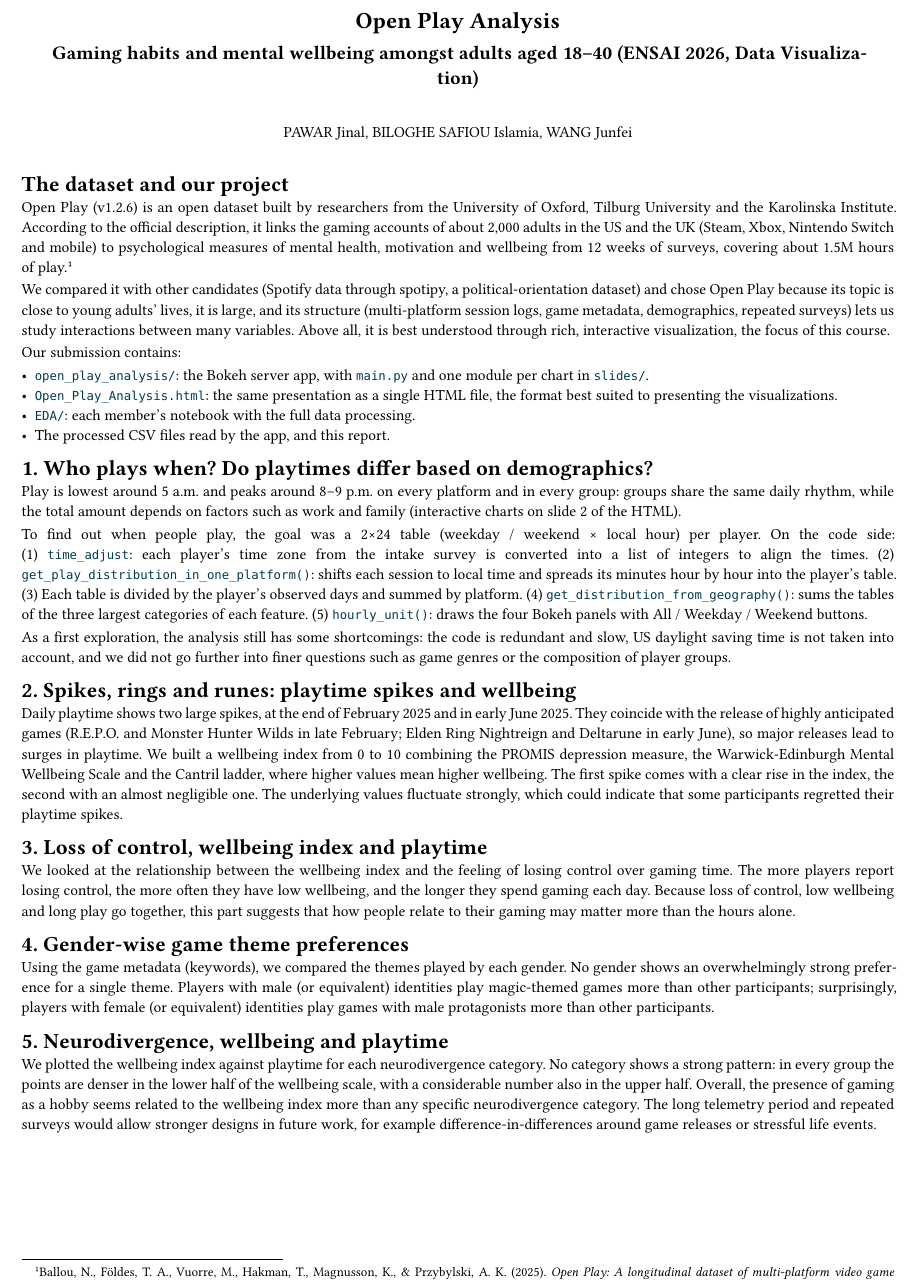
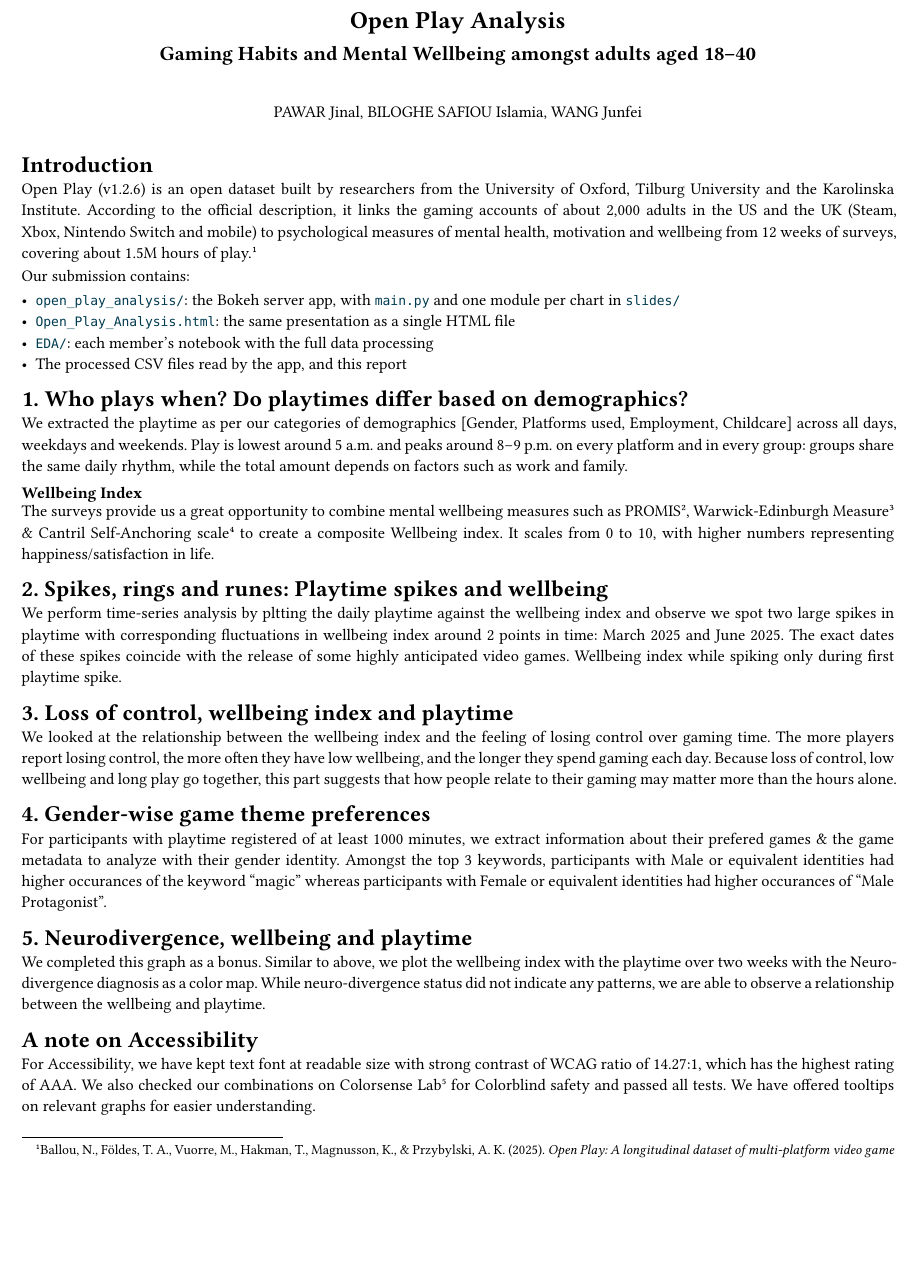
Before and after one commit to jinalpawar/Open_Play_Analysis, a Quarto document (report.qmd): part of the page, cut so that both start at the same text, the shorter picture padded with empty space. The pictures show the output file report.pdf that the author committed with the source.

Commit message:
Add report details

```diff
--- a/report.qmd
+++ b/report.qmd
@@ -1,12 +1,12 @@
 ---
 title: "Open Play Analysis"
-subtitle: "Gaming habits and mental wellbeing amongst adults aged 18–40 (ENSAI 2026, Data Visualization)"
+subtitle: "Gaming Habits and Mental Wellbeing amongst adults aged 18–40"
 author: "PAWAR Jinal, BILOGHE SAFIOU Islamia, WANG Junfei"
 format:
   typst:
     papersize: a4
     margin: {x: 1.5cm, y: 1.2cm}
-    fontsize: 9pt
+    fontsize: 9.5pt
     include-in-header:
       text: |
         #show: body => if sys.version >= version(0, 12, 0) {
@@ -19,45 +19,41 @@ format:
         #show heading: set block(above: 1em, below: 0.5em)
 ---
 
-## The dataset and our project
+## Introduction
 
 Open Play (v1.2.6) is an open dataset built by researchers from the University of Oxford, Tilburg University and the Karolinska Institute. According to the official description, it links the gaming accounts of about 2,000 adults in the US and the UK (Steam, Xbox, Nintendo Switch and mobile) to psychological measures of mental health, motivation and wellbeing from 12 weeks of surveys, covering about 1.5M hours of play.[^1]
 
-We compared it with other candidates (Spotify data through spotipy, a political-orientation dataset) and chose Open Play because its topic is close to young adults' lives, it is large, and its structure (multi-platform session logs, game metadata, demographics, repeated surveys) lets us study interactions between many variables. Above all, it is best understood through rich, interactive visualization, the focus of this course.
-
 Our submission contains:
 
-- `open_play_analysis/`: the Bokeh server app, with `main.py` and one module per chart in `slides/`.
-- `Open_Play_Analysis.html`: the same presentation as a single HTML file, the format best suited to presenting the visualizations.
-- `EDA/`: each member's notebook with the full data processing.
-- The processed CSV files read by the app, and this report.
+- `open_play_analysis/`: the Bokeh server app, with `main.py` and one module per chart in `slides/`
+- `Open_Play_Analysis.html`: the same presentation as a single HTML file
+- `EDA/`: each member's notebook with the full data processing
+- The processed CSV files read by the app, and this report
 
 ## 1. Who plays when? Do playtimes differ based on demographics?
 
-Play is lowest around 5 a.m. and peaks around 8–9 p.m. on every platform and in every group: groups share the same daily rhythm, while the total amount depends on factors such as work and family (interactive charts on slide 2 of the HTML).
+We extracted the playtime as per our categories of demographics [Gender, Platforms used, Employment, Childcare] across all days, weekdays and weekends. Play is lowest around 5 a.m. and peaks around 8–9 p.m. on every platform and in every group: groups share the same daily rhythm, while the total amount depends on factors such as work and family.
 
-To find out when people play, the goal was a 2×24 table (weekday / weekend × local hour) per player. On the code side: (1) `time_adjust`: each player's time zone from the intake survey is converted into a list of integers to align the times. (2) `get_play_distribution_in_one_platform()`: shifts each session to local time and spreads its minutes hour by hour into the player's table. (3) Each table is divided by the player's observed days and summed by platform. (4) `get_distribution_from_geography()`: sums the tables of the three largest categories of each feature. (5) `hourly_unit()`: draws the four Bokeh panels with All / Weekday / Weekend buttons.
+#### Wellbeing Index
+The surveys provide us a great opportunity to combine mental wellbeing measures such as PROMIS[^2], Warwick-Edinburgh Measure[^3] & Cantril Self-Anchoring scale[^4] to create a composite Wellbeing index. It scales from 0 to 10, with higher numbers representing happiness/satisfaction in life.
 
-As a first exploration, the analysis still has some shortcomings: the code is redundant and slow, US daylight saving time is not taken into account, and we did not go further into finer questions such as game genres or the composition of player groups.
+## 2. Spikes, rings and runes: Playtime spikes and wellbeing
 
-## 2. Spikes, rings and runes: playtime spikes and wellbeing
-
-<!-- Draft from the slide 3 text, please edit -->
-Daily playtime shows two large spikes, at the end of February 2025 and in early June 2025. They coincide with the release of highly anticipated games (R.E.P.O. and Monster Hunter Wilds in late February; Elden Ring Nightreign and Deltarune in early June), so major releases lead to surges in playtime. We built a wellbeing index from 0 to 10 combining the PROMIS depression measure, the Warwick-Edinburgh Mental Wellbeing Scale and the Cantril ladder, where higher values mean higher wellbeing. The first spike comes with a clear rise in the index, the second with an almost negligible one. The underlying values fluctuate strongly, which could indicate that some participants regretted their playtime spikes.
+We perform time-series analysis by pltting the daily playtime against the wellbeing index and observe we spot two large spikes in playtime with corresponding fluctuations in wellbeing index around 2 points in time: March 2025 and June 2025. The exact dates of these spikes coincide with the release of some highly anticipated video games. Wellbeing index while spiking only during first playtime spike.
 
 ## 3. Loss of control, wellbeing index and playtime
 
-<!-- Draft from the slide 4 text, please edit -->
 We looked at the relationship between the wellbeing index and the feeling of losing control over gaming time. The more players report losing control, the more often they have low wellbeing, and the longer they spend gaming each day. Because loss of control, low wellbeing and long play go together, this part suggests that how people relate to their gaming may matter more than the hours alone.
 
 ## 4. Gender-wise game theme preferences
 
-<!-- Draft from the slide 5 text, please edit -->
-Using the game metadata (keywords), we compared the themes played by each gender. No gender shows an overwhelmingly strong preference for a single theme. Players with male (or equivalent) identities play magic-themed games more than other participants; surprisingly, players with female (or equivalent) identities play games with male protagonists more than other participants.
+For participants with playtime registered of at least 1000 minutes, we extract information about their prefered games & the game metadata to analyze with their gender identity. Amongst the top 3 keywords, participants with Male or equivalent identities had higher occurances of the keyword "magic" whereas participants with Female or equivalent identities had higher occurances of "Male Protagonist".
 
 ## 5. Neurodivergence, wellbeing and playtime
 
-<!-- Draft from the slide 6 text, please edit -->
-We plotted the wellbeing index against playtime for each neurodivergence category. No category shows a strong pattern: in every group the points are denser in the lower half of the wellbeing scale, with a considerable number also in the upper half. Overall, the presence of gaming as a hobby seems related to the wellbeing index more than any specific neurodivergence category. The long telemetry period and repeated surveys would allow stronger designs in future work, for example difference-in-differences around game releases or stressful life events.
+We completed this graph as a bonus. Similar to above, we plot the wellbeing index with the playtime over two weeks with the Neuro-divergence diagnosis as a color map. While neuro-divergence status did not indicate any patterns, we are able to observe a relationship between the wellbeing and playtime.
+
+## A note on Accessibility
+For Accessibility, we have kept text font at readable size with strong contrast of WCAG ratio of 14.27:1, which has the highest rating of AAA. We also checked our combinations on Colorsense Lab[^5] for Colorblind safety and passed all tests. We have offered tooltips on relevant graphs for easier understanding.
 
 [^1]: Ballou, N., Földes, T. A., Vuorre, M., Hakman, T., Magnusson, K., & Przybylski, A. K. (2025). *Open Play: A longitudinal dataset of multi-platform video game digital trace data and psychological measures* [Preprint]. PsyArXiv. https://doi.org/10.31234/osf.io/nz96c_v1. Data: Open Play v1.2.6, Zenodo, https://doi.org/10.5281/zenodo.17536656
```
Also changed, not shown: open_play_analysis/main.py (+1 -3 lines), .quarto/typst/available-fonts.json (added), Open_Play_Analysis.html, report.pdf, report.qmd (8 more changed lines).
